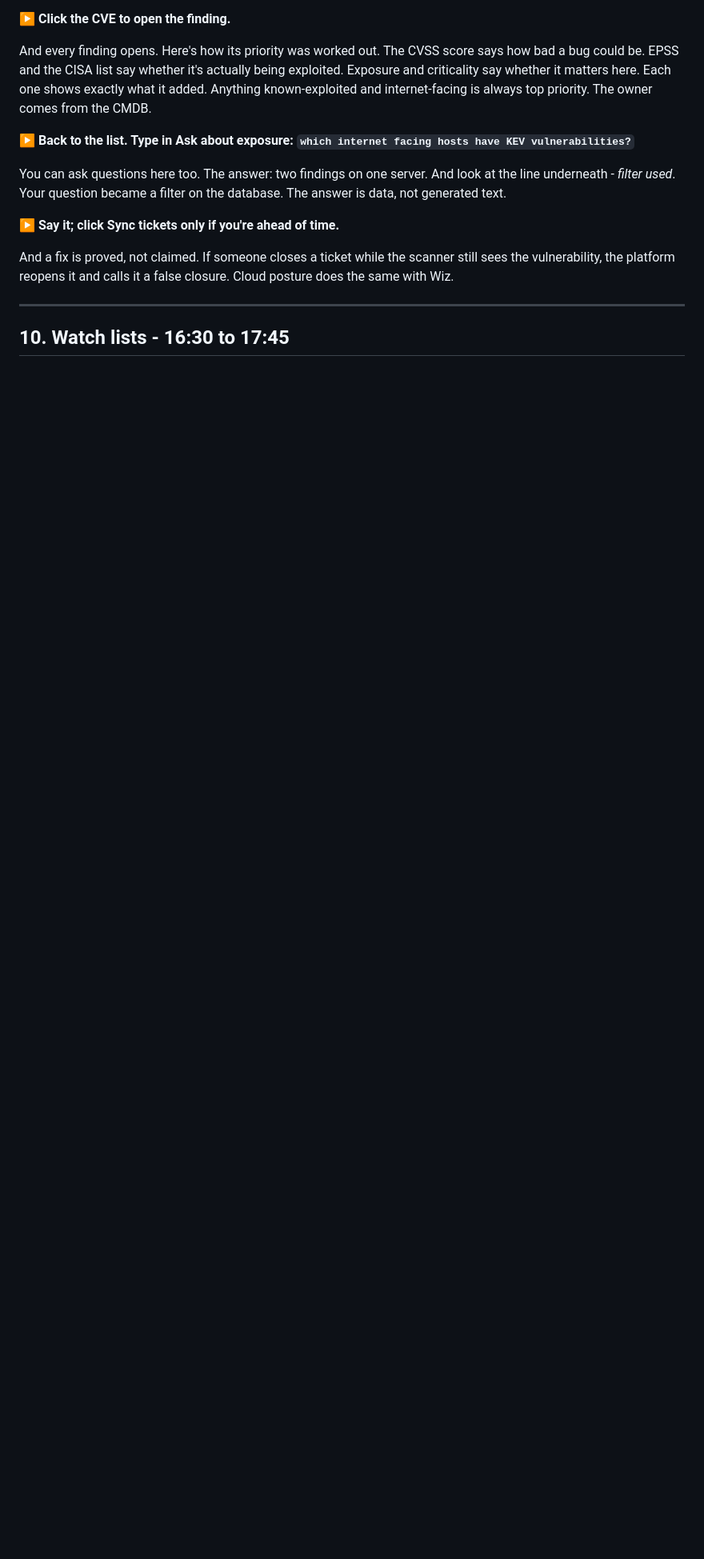
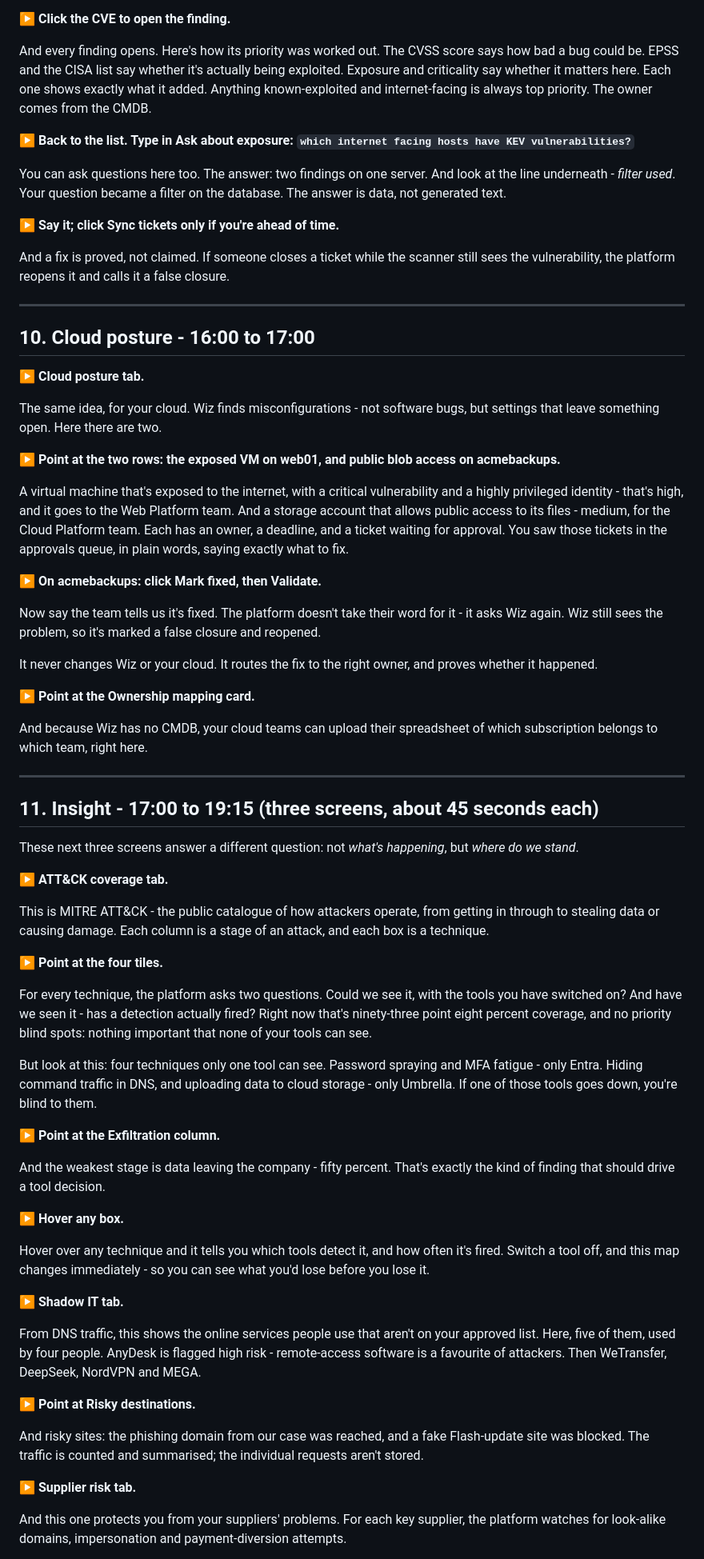
Before and after one commit to mk12002/agentic_soc, a Markdown page: docs/LIVE_DEMO_20MIN.md, the part around one of its changes. Shown at 80% size. Rendered like a GitHub page; blank space fills up the shorter version.

Commit message:
Update LIVE_DEMO_20MIN.md to extend demo duration to 25 minutes and refine timing details for clarity

```diff
--- a/docs/LIVE_DEMO_20MIN.md
+++ b/docs/LIVE_DEMO_20MIN.md
@@ -393,8 +412,80 @@ used*. Your question became a filter on the database. The answer is data, not ge
 **▶ Say it; click Sync tickets only if you're ahead of time.**
 
 And a fix is proved, not claimed. If someone closes a ticket while the scanner still sees the vulnerability, the
-platform reopens it and calls it a false closure. Cloud posture does the same with Wiz.
+platform reopens it and calls it a false closure.
 
 ---
 
-## 10. Watch lists - 16:30 to 17:45
+## 10. Cloud posture - 16:00 to 17:00
+
+**▶ Cloud posture tab.**
+
+The same idea, for your cloud. Wiz finds misconfigurations - not software bugs, but settings that leave something
+open. Here there are two.
+
+**▶ Point at the two rows: the exposed VM on web01, and public blob access on acmebackups.**
+
+A virtual machine that's exposed to the internet, with a critical vulnerability and a highly privileged identity -
+that's high, and it goes to the Web Platform team. And a storage account that allows public access to its files -
+medium, for the Cloud Platform team. Each has an owner, a deadline, and a ticket waiting for approval. You saw those
+tickets in the approvals queue, in plain words, saying exactly what to fix.
+
+**▶ On acmebackups: click Mark fixed, then Validate.**
+
+Now say the team tells us it's fixed. The platform doesn't take their word for it - it asks Wiz again. Wiz still sees
+the problem, so it's marked a false closure and reopened.
+
+It never changes Wiz or your cloud. It routes the fix to the right owner, and proves whether it happened.
+
+**▶ Point at the Ownership mapping card.**
+
+And because Wiz has no CMDB, your cloud teams can upload their spreadsheet of which subscription belongs to which
+team, right here.
+
+---
+
+## 11. Insight - 17:00 to 19:15 (three screens, about 45 seconds each)
+
+These next three screens answer a different question: not *what's happening*, but *where do we stand*.
+
+**▶ ATT&CK coverage tab.**
+
+This is MITRE ATT&CK - the public catalogue of how attackers operate, from getting in through to stealing data or
+causing damage. Each column is a stage of an attack, and each box is a technique.
+
+**▶ Point at the four tiles.**
+
+For every technique, the platform asks two questions. Could we see it, with the tools you have switched on? And have
+we seen it - has a detection actually fired? Right now that's ninety-three point eight percent coverage, and no
+priority blind spots: nothing important that none of your tools can see.
+
+But look at this: four techniques only one tool can see. Password spraying and MFA fatigue - only Entra. Hiding
+command traffic in DNS, and uploading data to cloud storage - only Umbrella. If one of those tools goes down, you're
+blind to them.
+
+**▶ Point at the Exfiltration column.**
+
+And the weakest stage is data leaving the company - fifty percent. That's exactly the kind of finding that should
+drive a tool decision.
+
+**▶ Hover any box.**
+
+Hover over any technique and it tells you which tools detect it, and how often it's fired. Switch a tool off, and this
+map changes immediately - so you can see what you'd lose before you lose it.
+
+**▶ Shadow IT tab.**
+
+From DNS traffic, this shows the online services people use that aren't on your approved list. Here, five of them,
+used by four people. AnyDesk is flagged high risk - remote-access software is a favourite of attackers. Then
+WeTransfer, DeepSeek, NordVPN and MEGA.
+
+**▶ Point at Risky destinations.**
+
+And risky sites: the phishing domain from our case was reached, and a fake Flash-update site was blocked. The traffic
+is counted and summarised; the individual requests aren't stored.
+
+**▶ Supplier risk tab.**
+
+And this one protects you from your suppliers' problems. For each key supplier, the platform watches for look-alike
+domains, impersonation and payment-diversion attempts.
+
```
Also changed, not shown: other parts of docs/LIVE_DEMO_20MIN.md (+63 -31 lines).
